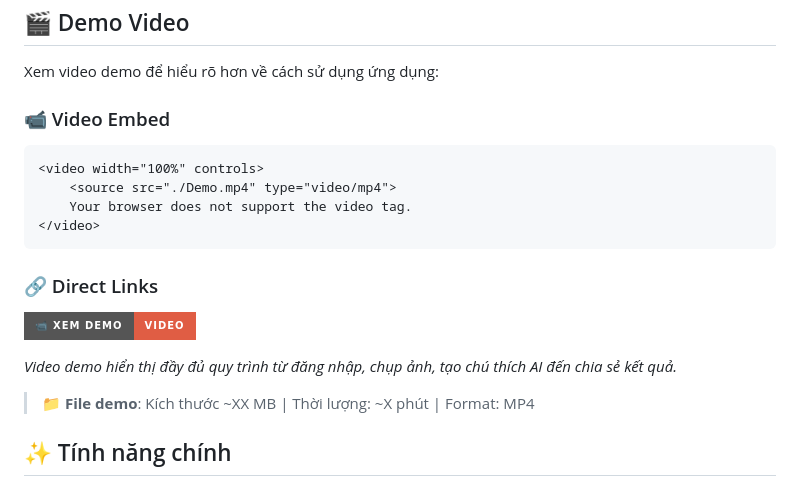
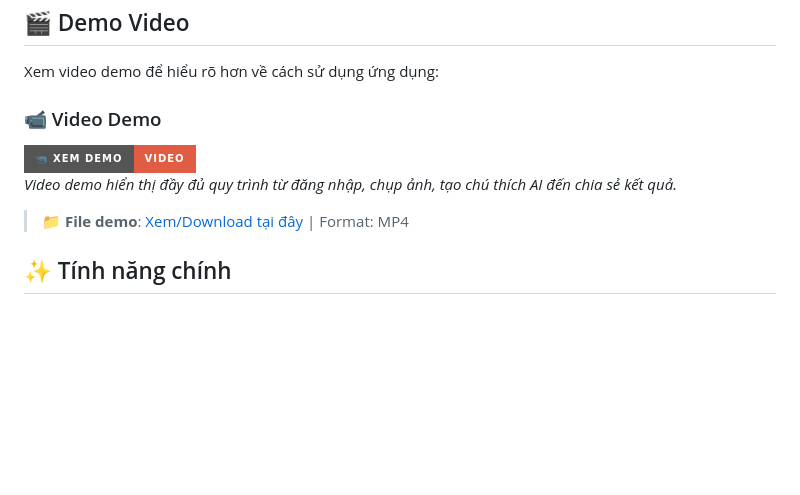
Before and after one commit to hoandhh/Captioning-App, a Markdown page: README.md, the part around the change. GitHub-like rendering; badges without logos; blank space fills up the shorter version.

````diff
--- a/README.md
+++ b/README.md
@@ -28,20 +28,14 @@ AI Image Captioning Application là một hệ thống hoàn chỉnh bao gồm:
 
 Xem video demo để hiểu rõ hơn về cách sử dụng ứng dụng:
 
-### 📹 Video Embed
-```html
-<video width="100%" controls>
-    <source src="./Demo.mp4" type="video/mp4">
-    Your browser does not support the video tag.
-</video>
-```
-
-### 🔗 Direct Links
-[![Demo Video](https://img.shields.io/badge/📹_Xem_Demo-Video-red?style=for-the-badge)](./[Demo.mp4](https://drive.google.com/file/d/1IFpTmOt0mjY87Ig1XcArPYH9vTOKXvRC/view?usp=sharing))
+### 📹 Video Demo
+<a href="https://drive.google.com/file/d/1IFpTmOt0mjY87Ig1XcArPYH9vTOKXvRC/view?usp=sharing" target="_blank">
+  <img src="https://img.shields.io/badge/📹_Xem_Demo-Video-red?style=for-the-badge" alt="Demo Video" />
+</a>
 
 *Video demo hiển thị đầy đủ quy trình từ đăng nhập, chụp ảnh, tạo chú thích AI đến chia sẻ kết quả.*
 
-> **📁 File demo**: Kích thước ~XX MB | Thời lượng: ~X phút | Format: MP4
+> **📁 File demo**: [Xem/Download tại đây](https://drive.google.com/file/d/1IFpTmOt0mjY87Ig1XcArPYH9vTOKXvRC/view?usp=sharing) | Format: MP4
 
 ## ✨ Tính năng chính
 
````
